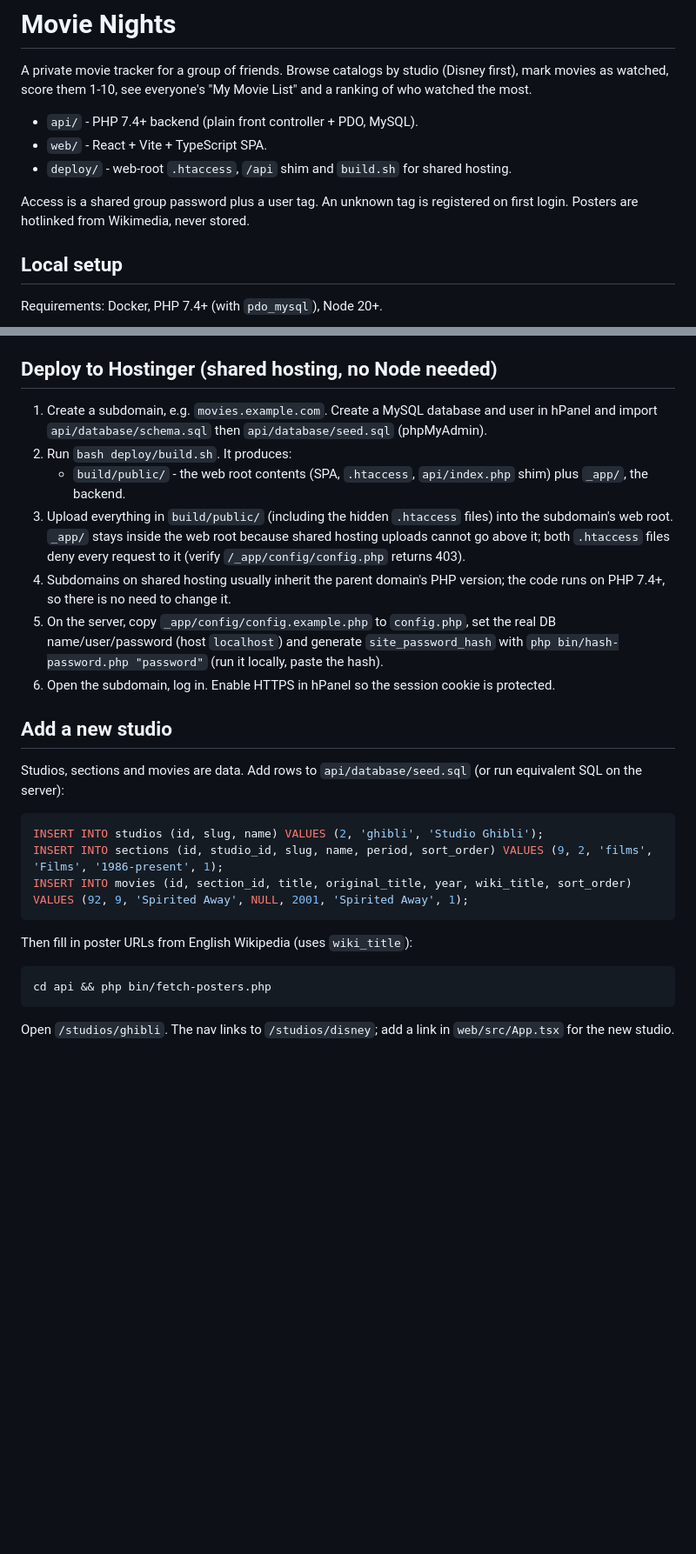
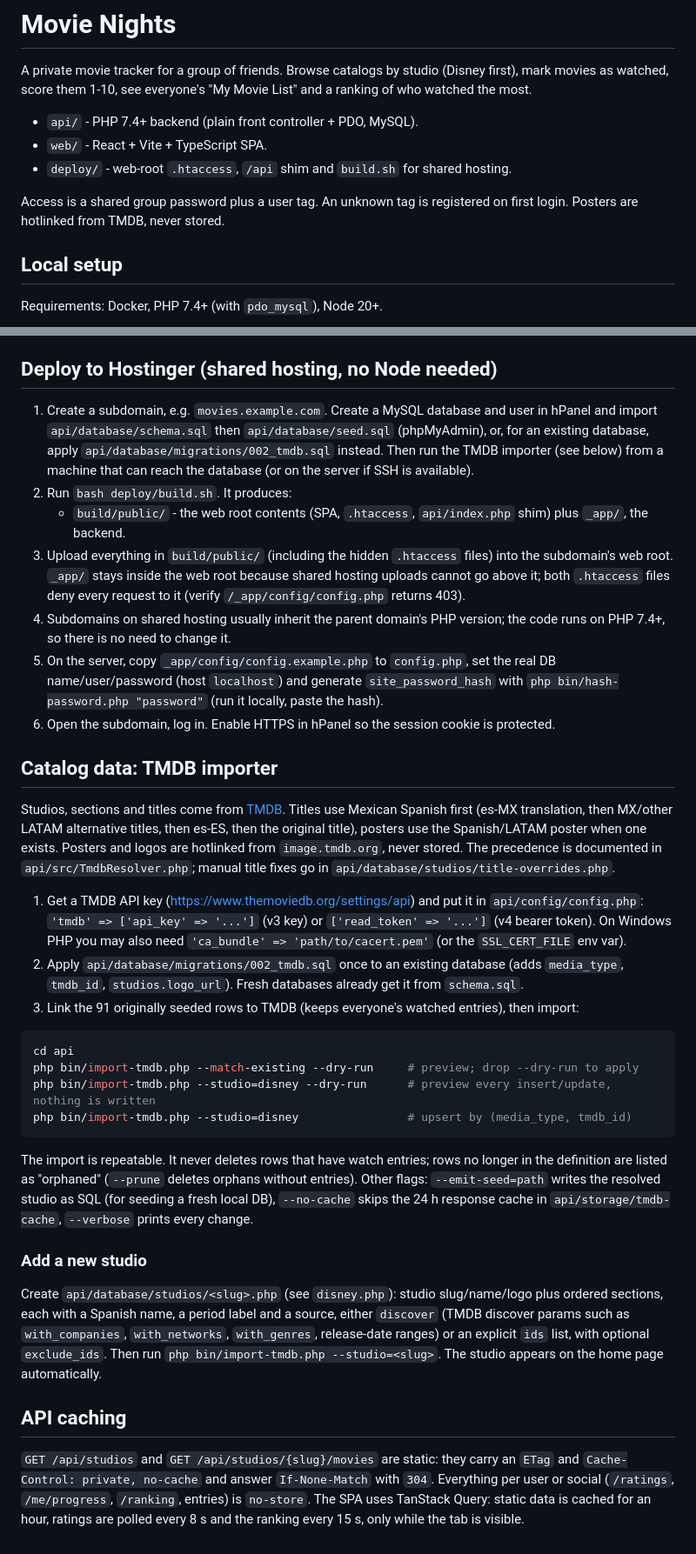
Before and after one commit to ArroyoLeandro/mymovielist, a Markdown page: README.md, 2 parts joined by grey strips. Shown at 87% size. Drawn GitHub-style; blank space fills up the shorter version.

Commit message:
docs: TMDB setup, importer usage and API caching

````diff
--- a/README.md
+++ b/README.md
@@ -6,7 +6,7 @@ A private movie tracker for a group of friends. Browse catalogs by studio (Disne
 - `web/` - React + Vite + TypeScript SPA.
 - `deploy/` - web-root `.htaccess`, `/api` shim and `build.sh` for shared hosting.
 
-Access is a shared group password plus a user tag. An unknown tag is registered on first login. Posters are hotlinked from Wikimedia, never stored.
+Access is a shared group password plus a user tag. An unknown tag is registered on first login. Posters are hotlinked from TMDB, never stored.
 
 ## Local setup
 
@@ -29,7 +29,7 @@ The seed only runs on the first start of the database volume. To reset: `docker
 
 ## Deploy to Hostinger (shared hosting, no Node needed)
 
-1. Create a subdomain, e.g. `movies.example.com`. Create a MySQL database and user in hPanel and import `api/database/schema.sql` then `api/database/seed.sql` (phpMyAdmin).
+1. Create a subdomain, e.g. `movies.example.com`. Create a MySQL database and user in hPanel and import `api/database/schema.sql` then `api/database/seed.sql` (phpMyAdmin), or, for an existing database, apply `api/database/migrations/002_tmdb.sql` instead. Then run the TMDB importer (see below) from a machine that can reach the database (or on the server if SSH is available).
 2. Run `bash deploy/build.sh`. It produces:
    - `build/public/` - the web root contents (SPA, `.htaccess`, `api/index.php` shim) plus `_app/`, the backend.
 3. Upload everything in `build/public/` (including the hidden `.htaccess` files) into the subdomain's web root. `_app/` stays inside the web root because shared hosting uploads cannot go above it; both `.htaccess` files deny every request to it (verify `/_app/config/config.php` returns 403).
@@ -37,21 +37,28 @@ The seed only runs on the first start of the database volume. To reset: `docker
 5. On the server, copy `_app/config/config.example.php` to `config.php`, set the real DB name/user/password (host `localhost`) and generate `site_password_hash` with `php bin/hash-password.php "password"` (run it locally, paste the hash).
 6. Open the subdomain, log in. Enable HTTPS in hPanel so the session cookie is protected.
 
-## Add a new studio
+## Catalog data: TMDB importer
 
-Studios, sections and movies are data. Add rows to `api/database/seed.sql` (or run equivalent SQL on the server):
+Studios, sections and titles come from [TMDB](https://www.themoviedb.org/). Titles use Mexican Spanish first (es-MX translation, then MX/other LATAM alternative titles, then es-ES, then the original title), posters use the Spanish/LATAM poster when one exists. Posters and logos are hotlinked from `image.tmdb.org`, never stored. The precedence is documented in `api/src/TmdbResolver.php`; manual title fixes go in `api/database/studios/title-overrides.php`.
 
-```sql
-INSERT INTO studios (id, slug, name) VALUES (2, 'ghibli', 'Studio Ghibli');
-INSERT INTO sections (id, studio_id, slug, name, period, sort_order) VALUES (9, 2, 'films', 'Films', '1986-present', 1);
-INSERT INTO movies (id, section_id, title, original_title, year, wiki_title, sort_order)
-VALUES (92, 9, 'Spirited Away', NULL, 2001, 'Spirited Away', 1);
+1. Get a TMDB API key (https://www.themoviedb.org/settings/api) and put it in `api/config/config.php`:
+   `'tmdb' => ['api_key' => '...']` (v3 key) or `['read_token' => '...']` (v4 bearer token). On Windows PHP you may also need `'ca_bundle' => 'path/to/cacert.pem'` (or the `SSL_CERT_FILE` env var).
+2. Apply `api/database/migrations/002_tmdb.sql` once to an existing database (adds `media_type`, `tmdb_id`, `studios.logo_url`). Fresh databases already get it from `schema.sql`.
+3. Link the 91 originally seeded rows to TMDB (keeps everyone's watched entries), then import:
+
+```bash
+cd api
+php bin/import-tmdb.php --match-existing --dry-run     # preview; drop --dry-run to apply
+php bin/import-tmdb.php --studio=disney --dry-run      # preview every insert/update, nothing is written
+php bin/import-tmdb.php --studio=disney                # upsert by (media_type, tmdb_id)
 ```
 
-Then fill in poster URLs from English Wikipedia (uses `wiki_title`):
+The import is repeatable. It never deletes rows that have watch entries; rows no longer in the definition are listed as "orphaned" (`--prune` deletes orphans without entries). Other flags: `--emit-seed=path` writes the resolved studio as SQL (for seeding a fresh local DB), `--no-cache` skips the 24 h response cache in `api/storage/tmdb-cache`, `--verbose` prints every change.
 
-```bash
-cd api && php bin/fetch-posters.php
-```
+### Add a new studio
 
-Open `/studios/ghibli`. The nav links to `/studios/disney`; add a link in `web/src/App.tsx` for the new studio.
+Create `api/database/studios/<slug>.php` (see `disney.php`): studio slug/name/logo plus ordered sections, each with a Spanish name, a period label and a source, either `discover` (TMDB discover params such as `with_companies`, `with_networks`, `with_genres`, release-date ranges) or an explicit `ids` list, with optional `exclude_ids`. Then run `php bin/import-tmdb.php --studio=<slug>`. The studio appears on the home page automatically.
+
+## API caching
+
+`GET /api/studios` and `GET /api/studios/{slug}/movies` are static: they carry an `ETag` and `Cache-Control: private, no-cache` and answer `If-None-Match` with `304`. Everything per user or social (`/ratings`, `/me/progress`, `/ranking`, entries) is `no-store`. The SPA uses TanStack Query: static data is cached for an hour, ratings are polled every 8 s and the ranking every 15 s, only while the tab is visible.
````
Also changed, not shown: odd/tasks/disney-catalog.md (+9 -0 lines).
